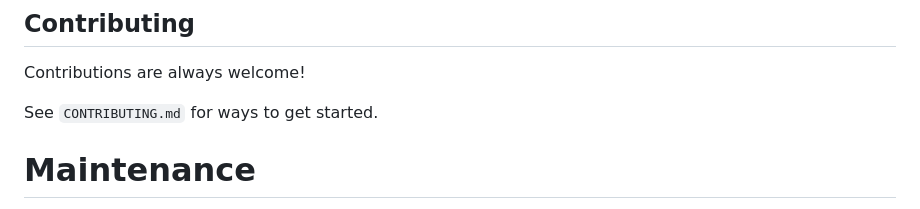
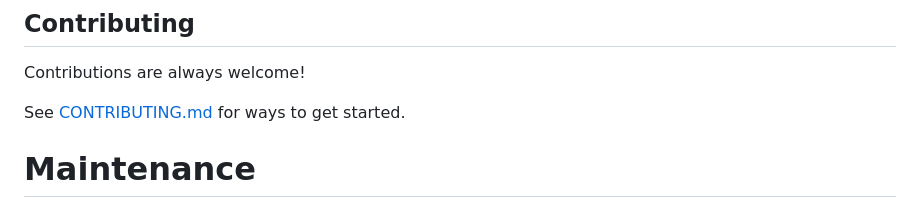
Before and after one commit to devopshobbies/devops-gpt, a Markdown page: README.md, the part around the change. GitHub-like rendering.

```diff
--- a/README.md
+++ b/README.md
@@ -200,7 +200,7 @@ POST /IaC-template/aws/iam
 
 Contributions are always welcome!
 
-See `CONTRIBUTING.md` for ways to get started.
+See [CONTRIBUTING.md](CONTRIBUTING.md) for ways to get started.
 
 
 
```
